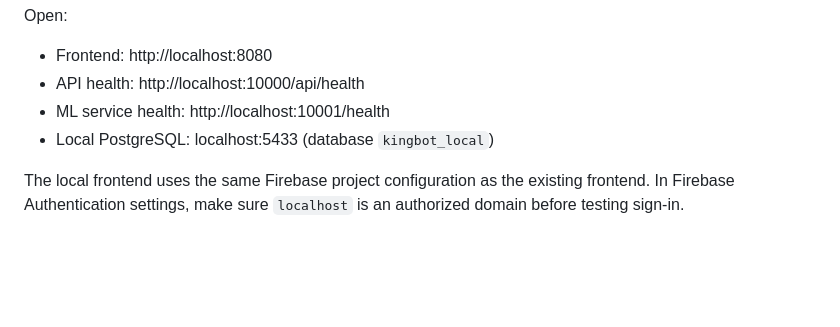
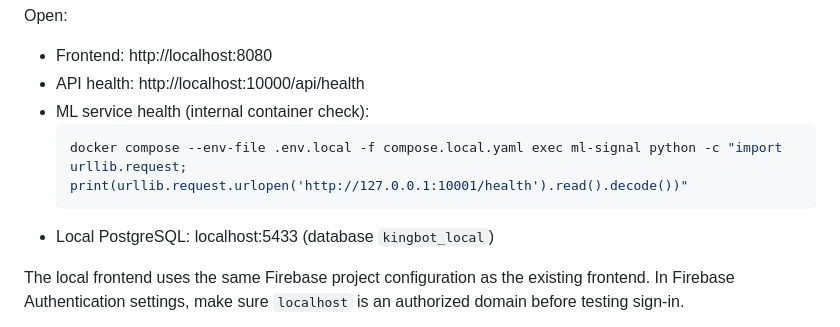
Before and after one commit to BOTKING-Automation/KINGBOT-FINETECH, a Markdown page: LOCAL-FIRST.md, the part around the change. Rendered like a GitHub page; blank space fills up the shorter version.

Commit message:
Correct local ML health-check instructions

````diff
--- a/LOCAL-FIRST.md
+++ b/LOCAL-FIRST.md
@@ -43,7 +43,10 @@ Open:
 
 - Frontend: http://localhost:8080
 - API health: http://localhost:10000/api/health
-- ML service health: http://localhost:10001/health
+- ML service health (internal container check):
+  ```powershell
+  docker compose --env-file .env.local -f compose.local.yaml exec ml-signal python -c "import urllib.request; print(urllib.request.urlopen('http://127.0.0.1:10001/health').read().decode())"
+  ```
 - Local PostgreSQL: localhost:5433 (database `kingbot_local`)
 
 The local frontend uses the same Firebase project configuration as the existing frontend. In Firebase Authentication settings, make sure `localhost` is an authorized domain before testing sign-in.
````
